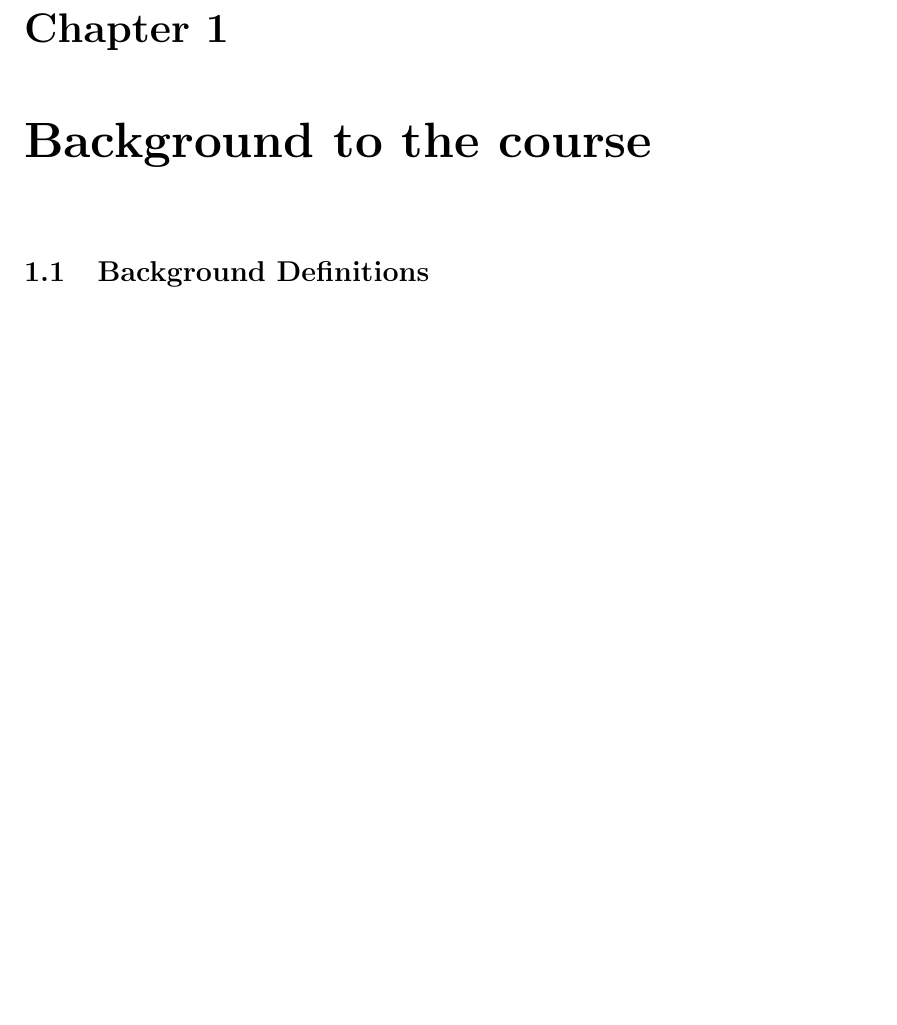
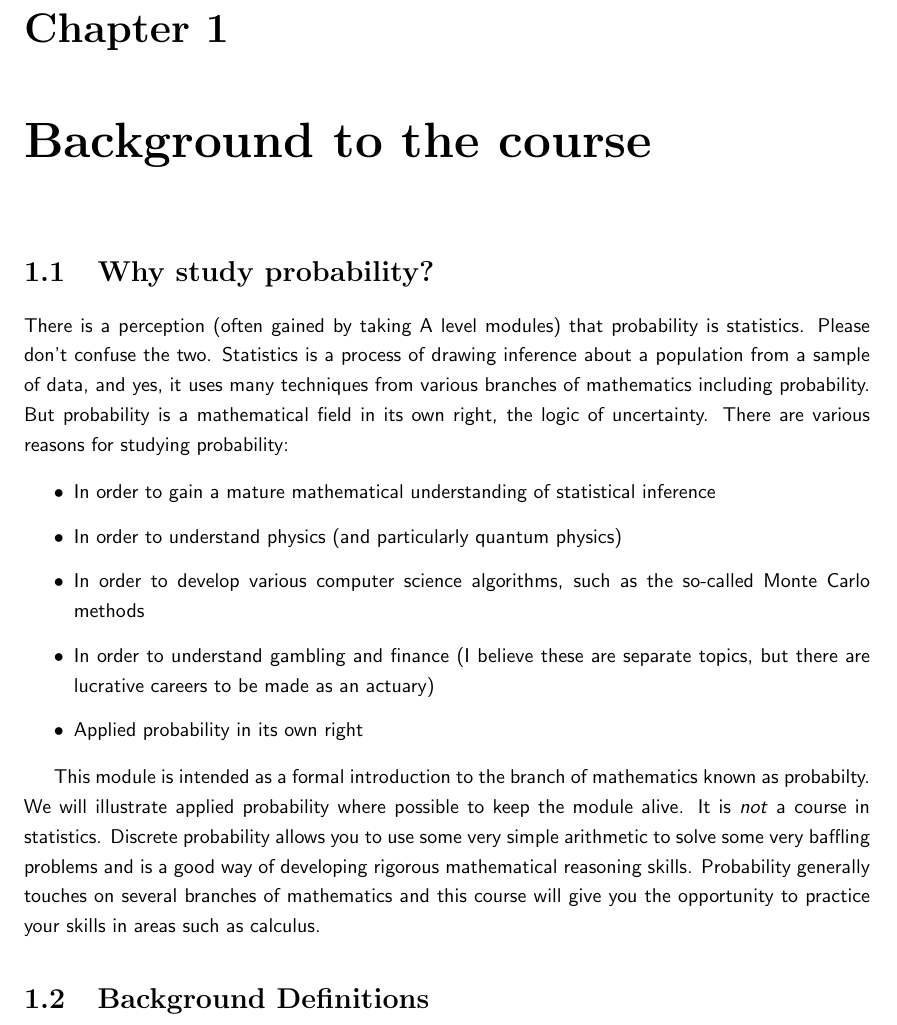
Before and after one commit to phewson/introprob, a LaTeX book (CombinedNotes.tex): part of page 3 of 21, cut so that both start at the same text, the shorter picture padded with empty space. Compiled offline with pdfLaTeX; a LaTeX package or settings file that is missing is left out.

Commit message:
small update

```diff
--- a/CombinedNotes.tex
+++ b/CombinedNotes.tex
@@ -20,6 +20,20 @@
 
 \chapter{Background to the course}
 
+
+\section{Why study probability?}
+
+There is a perception (often gained by taking A level modules) that probability is statistics.   Please don't confuse the two.   Statistics is a process of drawing inference about a population from a sample of data, and yes, it uses many techniques from various branches of mathematics including probability.   But probability is a mathematical field in its own right, the logic of uncertainty.   There are various reasons for studying probability:
+
+\begin{itemize}
+\item In order to gain a mature mathematical understanding of statistical inference
+\item In order to understand physics (and particularly quantum physics)
+\item In order to develop various computer science algorithms, such as the so-called Monte Carlo methods
+\item In order to understand gambling and finance (I believe these are separate topics, but there are lucrative careers to be made as an actuary)
+\item Applied probability in its own right
+\end{itemize}
+
+This module is intended as a formal introduction to the branch of mathematics known as probabilty.   We will illustrate applied probability where possible to keep the module alive.   It is \emph{not} a course in statistics.   Discrete probability allows you to use some very simple arithmetic to solve some very baffling problems and is a good way of developing rigorous mathematical reasoning skills.   Probability generally touches on several branches of mathematics and this course will give you the opportunity to practice your skills in areas such as calculus.
 
 \section{Background Definitions}
 
```
